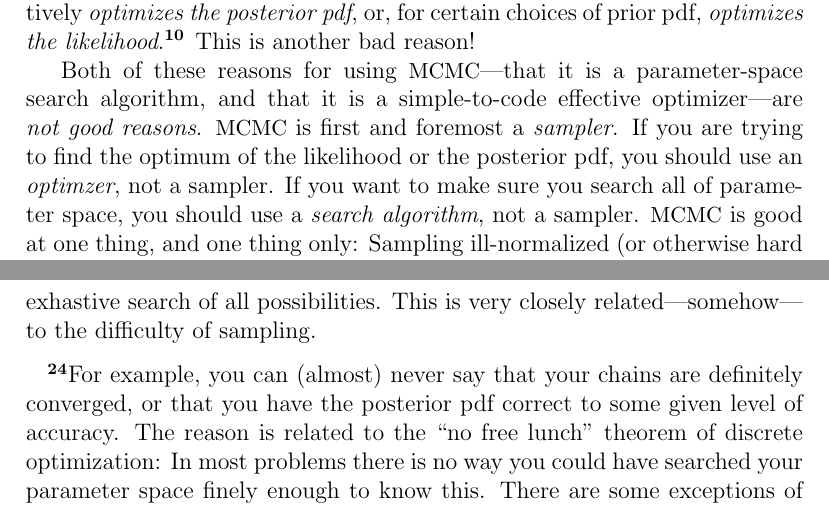
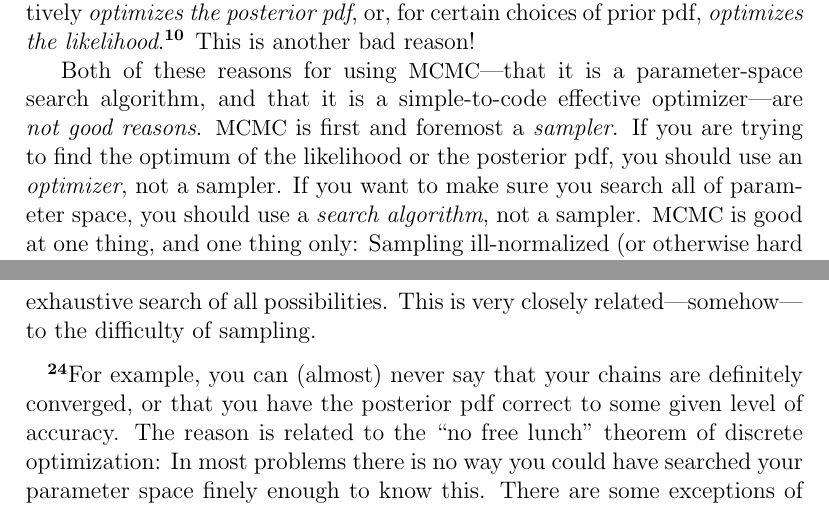
Before and after one commit to davidwhogg/mcmc, a LaTeX paper (mcmc.tex): two parts of pages 3 and 39 of 46, joined at a grey line, cut so that both start at the same text. Compiled offline with pdfLaTeX.

Commit message:
Fix minor typos.

```diff
--- a/mcmc.tex
+++ b/mcmc.tex
@@ -247,7 +247,7 @@ Both of these reasons for using \MCMC---that it is a parameter-space
 search algorithm, and that it is a simple-to-code effective
 optimizer---are \emph{not good reasons}.  \MCMC\ is first and foremost a
 \emph{sampler}.  If you are trying to find the optimum of the
-likelihood or the posterior pdf, you should use an \emph{optimzer},
+likelihood or the posterior pdf, you should use an \emph{optimizer},
 not a sampler.  If you want to make sure you search all of parameter
 space, you should use a \emph{search algorithm}, not a sampler.  \MCMC\
 is good at one thing, and one thing only: Sampling ill-normalized (or
@@ -695,7 +695,7 @@ for \emph{that} is that if you \emph{could} know that, you would also
 be able to solve the famously difficult discrete optimization
 problem.\note{Famously, there is ``no free lunch''
   \citep{nofreelunch}: You can't find the global optimum of a general
-  optimization problem without exhastive search of all possibilities.
+  optimization problem without exhaustive search of all possibilities.
   This is very closely related---somehow---to the difficulty of sampling.}
 Another way to put it is that you might have two modes---two separated
 regions of substantial total probability---in the posterior pdf that
```
Also changed, not shown: mcmc.tex (2 more changed lines).
